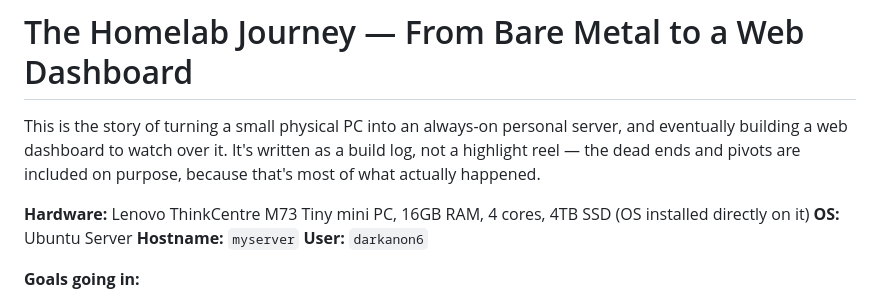
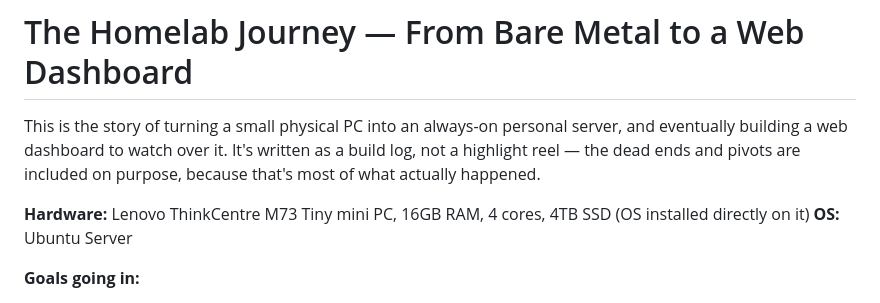
Before and after one commit to darkanon6/ubuntu-server, a Markdown page: README.md, the part around the change. Drawn GitHub-style.

Commit message:
Update README to remove sensitive information
Removed hostname and user information from README.

```diff
--- a/README.md
+++ b/README.md
@@ -4,8 +4,7 @@ This is the story of turning a small physical PC into an always-on personal serv
 
 **Hardware:** Lenovo ThinkCentre M73 Tiny mini PC, 16GB RAM, 4 cores, 4TB SSD (OS installed directly on it)
 **OS:** Ubuntu Server
-**Hostname:** `myserver`
-**User:** `darkanon6`
+
 
 **Goals going in:**
 - Learn how to actually manage a server, not just use one
```
